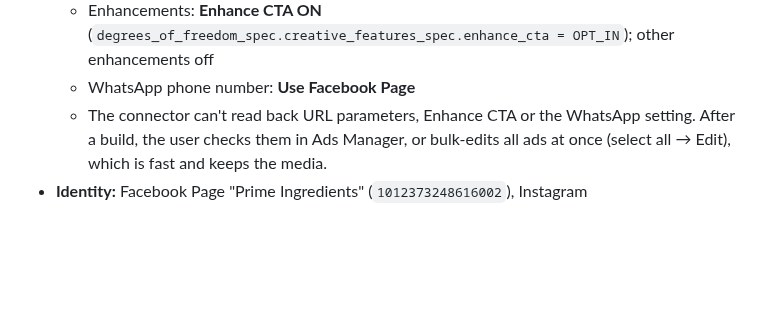
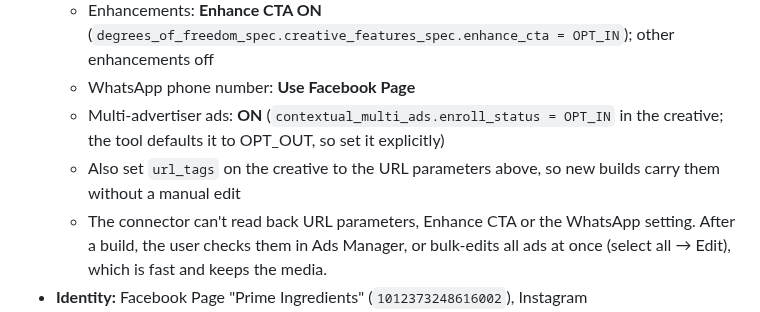
Before and after one commit to mediagoldshorecapital-source/Merin, a Markdown page: meta-ads-playbook.md, the part around the change. GitHub-like rendering; blank space fills up the shorter version.

Commit message:
Playbook: multi-advertiser ads ON and url_tags on creatives
Co-Authored-By: Claude Opus 5.5 <noreply@anthropic.com>
Claude-Session: https://claude.ai/code/session_018D2ucWbodk68LtGvhR2Qit

```diff
--- a/meta-ads-playbook.md
+++ b/meta-ads-playbook.md
@@ -50,6 +50,8 @@ New test ad sets go into the **Testing** campaign. The budget sits at the campai
   - URL parameters: `utm_source=facebook&utm_medium=paid&utm_campaign={{campaign.name}}&utm_content={{ad.name}}&utm_term={{adset.name}}&tw_source={{site_source_name}}&tw_adid={{ad.id}}`
   - Enhancements: **Enhance CTA ON** (`degrees_of_freedom_spec.creative_features_spec.enhance_cta = OPT_IN`); other enhancements off
   - WhatsApp phone number: **Use Facebook Page**
+  - Multi-advertiser ads: **ON** (`contextual_multi_ads.enroll_status = OPT_IN` in the creative; the tool defaults it to OPT_OUT, so set it explicitly)
+  - Also set `url_tags` on the creative to the URL parameters above, so new builds carry them without a manual edit
   - The connector can't read back URL parameters, Enhance CTA or the WhatsApp setting. After a build, the user checks them in Ads Manager, or bulk-edits all ads at once (select all → Edit), which is fast and keeps the media.
 - **Identity:** Facebook Page "Prime Ingredients" (`1012373248616002`), Instagram @daily_prime_ingredients (`17841480103037701`). Pass the Instagram ID when creating a creative; the connector's Instagram account list comes back empty, but the ID works.
 - **Swapping media:** an existing ad's creative can't be edited. Create a new creative and a new ad with the same name in the same ad set, pause the wrong ad, then activate the new one.
```
